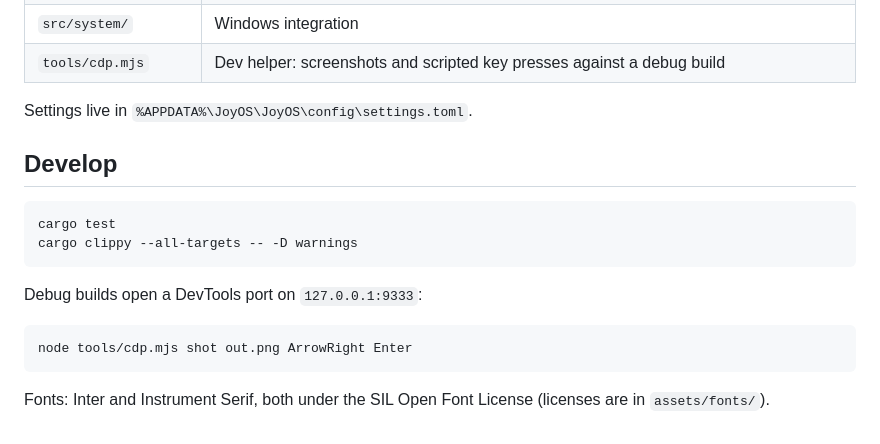
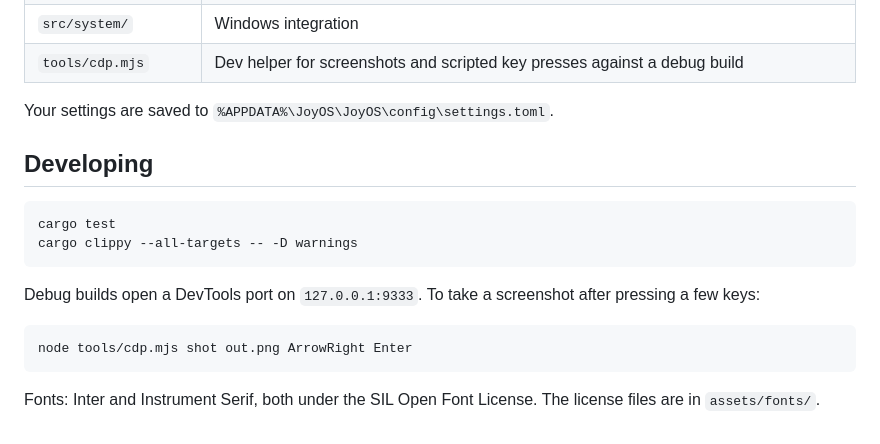
Before and after one commit to zaynlabs/JoyOS, a Markdown page: README.md, the part around one of its changes. Rendered like a GitHub page.

````diff
--- a/README.md
+++ b/README.md
@@ -56,19 +58,19 @@ Needs Windows 10/11 with the WebView2 runtime (built into Windows 11).
 | `src/system/` | Windows integration |
-| `tools/cdp.mjs` | Dev helper: screenshots and scripted key presses against a debug build |
+| `tools/cdp.mjs` | Dev helper for screenshots and scripted key presses against a debug build |
 
-Settings live in `%APPDATA%\JoyOS\JoyOS\config\settings.toml`.
+Your settings are saved to `%APPDATA%\JoyOS\JoyOS\config\settings.toml`.
 
-## Develop
+## Developing
 
 ```sh
 cargo test
 cargo clippy --all-targets -- -D warnings
 ```
 
-Debug builds open a DevTools port on `127.0.0.1:9333`:
+Debug builds open a DevTools port on `127.0.0.1:9333`. To take a screenshot after pressing a few keys:
 
 ```sh
 node tools/cdp.mjs shot out.png ArrowRight Enter
 ```
 
-Fonts: Inter and Instrument Serif, both under the SIL Open Font License (licenses are in `assets/fonts/`).
+Fonts: Inter and Instrument Serif, both under the SIL Open Font License. The license files are in `assets/fonts/`.
````
Also changed, not shown: other parts of README.md (+30 -28 lines).
